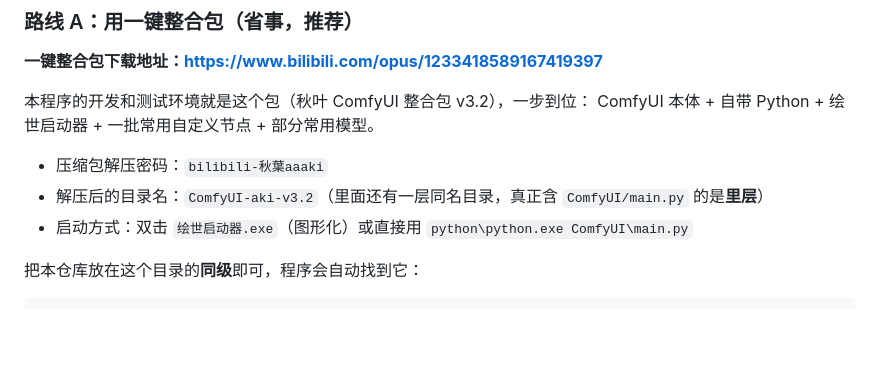
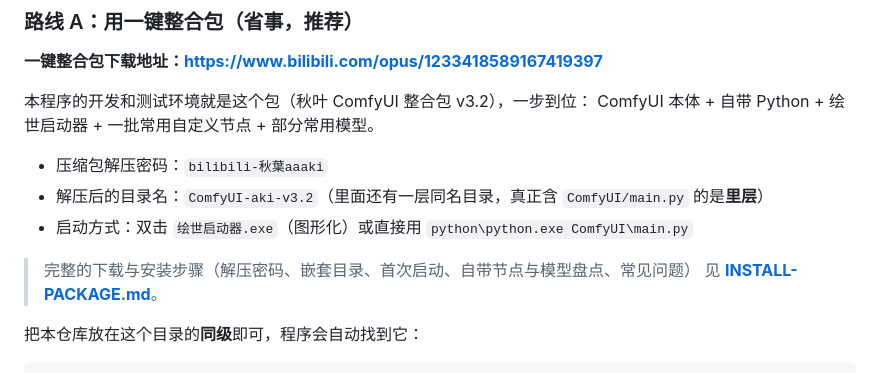
Before and after one commit to hwb-wrblog/PicMotion, a Markdown page: docs/MODELS.md, the part around the change. Rendered like a GitHub page; blank space fills up the shorter version.

```diff
--- a/docs/MODELS.md
+++ b/docs/MODELS.md
@@ -17,6 +17,9 @@ ComfyUI 本体 + 自带 Python + 绘世启动器 + 一批常用自定义节点 +
 - 压缩包解压密码：`bilibili-秋葉aaaki`
 - 解压后的目录名：`ComfyUI-aki-v3.2`（里面还有一层同名目录，真正含 `ComfyUI/main.py` 的是**里层**）
 - 启动方式：双击 `绘世启动器.exe`（图形化）或直接用 `python\python.exe ComfyUI\main.py`
+
+> 完整的下载与安装步骤（解压密码、嵌套目录、首次启动、自带节点与模型盘点、常见问题）
+> 见 **[INSTALL-PACKAGE.md](INSTALL-PACKAGE.md)**。
 
 把本仓库放在这个目录的**同级**即可，程序会自动找到它：
 
```
Also changed, not shown: README.md (+4 -0 lines), docs/INSTALL-PACKAGE.md (added, +169 -0 lines).
